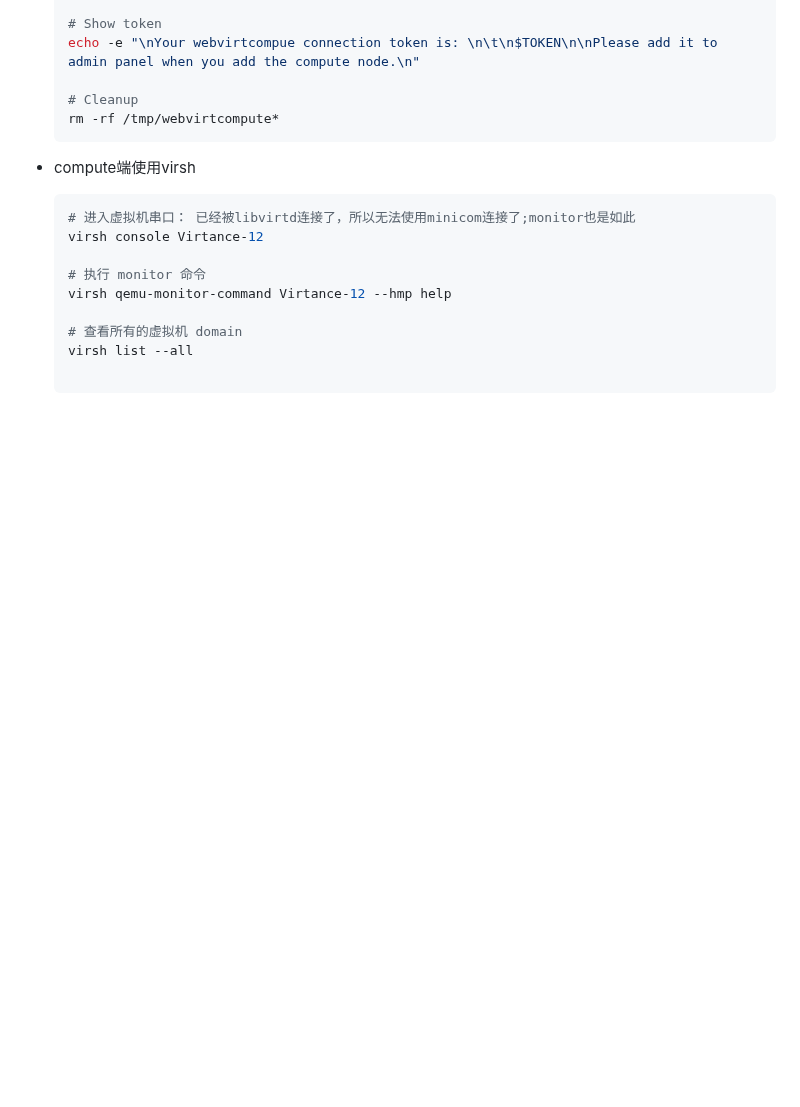
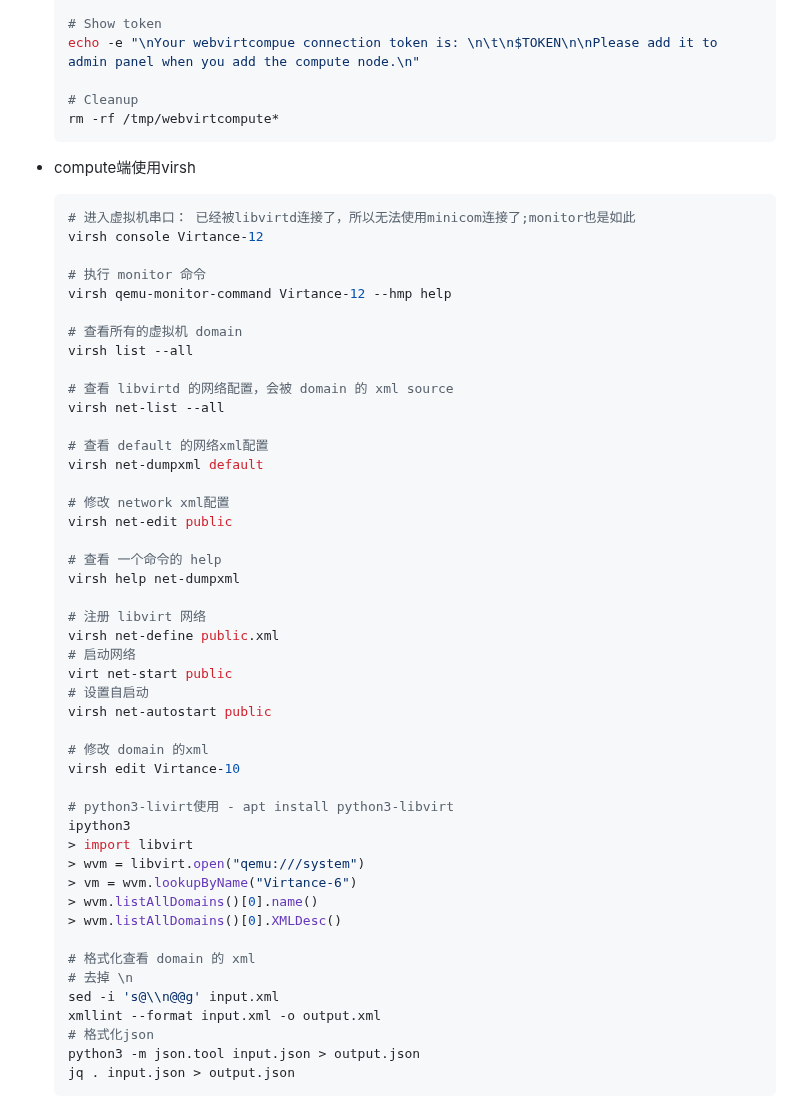
Before and after one commit to chumoath/chumoath.github.io, a Markdown page: docs/code_snippet/webvirtcloud-webvirtcloud.md, the part around one of its changes. Drawn GitHub-style; blank space fills up the shorter version.

Commit message:
update webvirtcloud - update virsh.

````diff
--- a/docs/code_snippet/webvirtcloud-webvirtcloud.md
+++ b/docs/code_snippet/webvirtcloud-webvirtcloud.md
@@ -244,4 +244,41 @@
     # 查看所有的虚拟机 domain
     virsh list --all
 
+    # 查看 libvirtd 的网络配置，会被 domain 的 xml source
+    virsh net-list --all
+
+    # 查看 default 的网络xml配置
+    virsh net-dumpxml default
+
+    # 修改 network xml配置
+    virsh net-edit public
+
+    # 查看 一个命令的 help
+    virsh help net-dumpxml
+
+    # 注册 libvirt 网络
+    virsh net-define public.xml
+    # 启动网络
+    virt net-start public
+    # 设置自启动
+    virsh net-autostart public
+
+    # 修改 domain 的xml
+    virsh edit Virtance-10
+
+    # python3-livirt使用 - apt install python3-libvirt
+    ipython3
+    > import libvirt
+    > wvm = libvirt.open("qemu:///system")
+    > vm = wvm.lookupByName("Virtance-6")
+    > wvm.listAllDomains()[0].name()
+    > wvm.listAllDomains()[0].XMLDesc()
+
+    # 格式化查看 domain 的 xml
+    # 去掉 \n
+    sed -i 's@\\n@@g' input.xml
+    xmllint --format input.xml -o output.xml
+    # 格式化json
+    python3 -m json.tool input.json > output.json
+    jq . input.json > output.json
     ```
````
Also changed, not shown: other parts of docs/code_snippet/webvirtcloud-webvirtcloud.md (+3 -0 lines).
